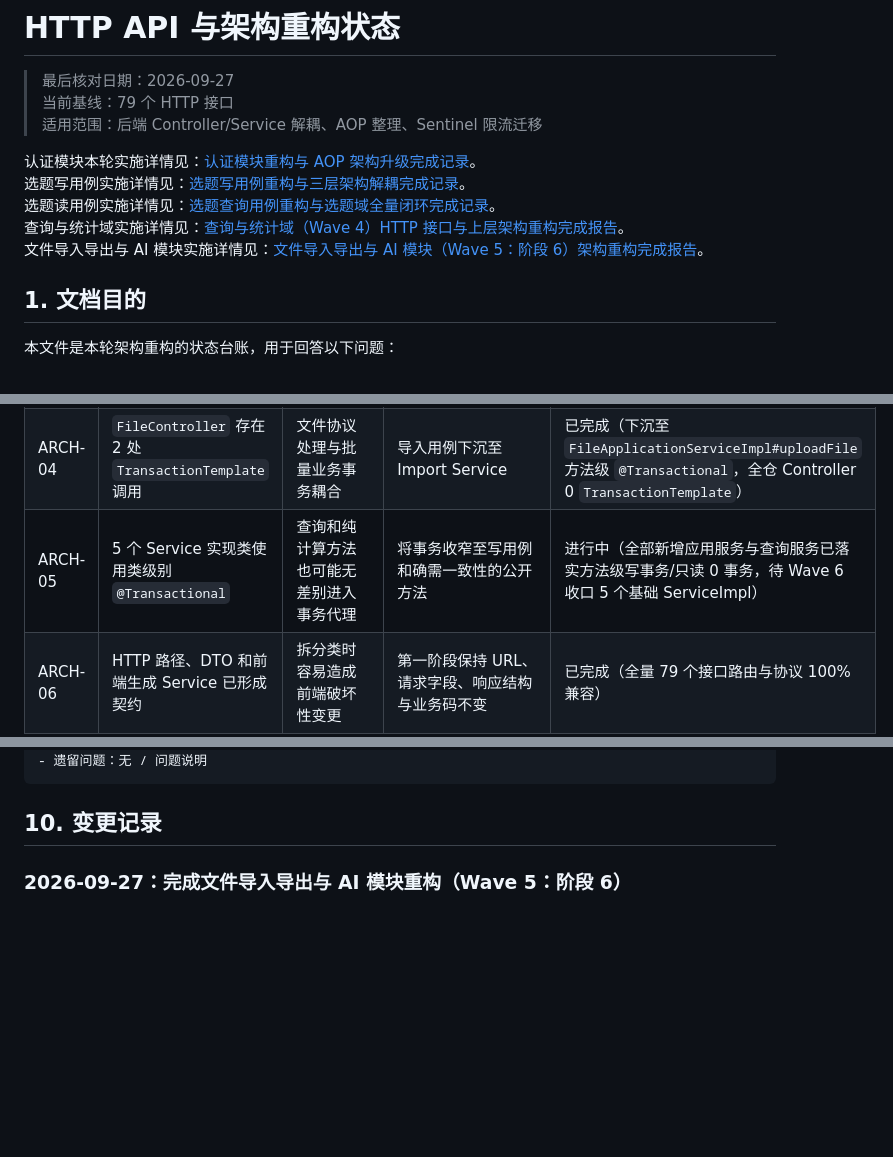
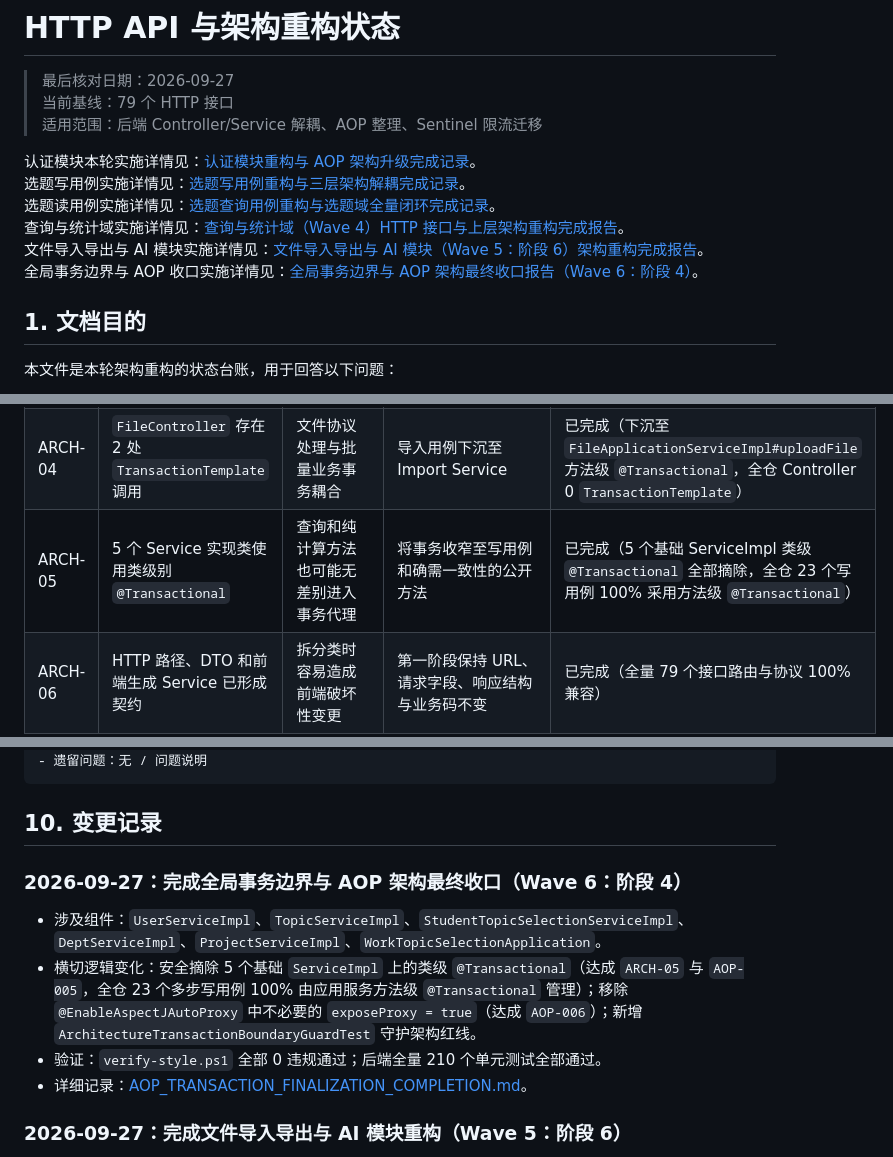
Before and after one commit to wobushi041/NCG-Graduation-Topic-Selection-System, a Markdown page: docs/HTTP_API_REFACTOR_STATUS.md, 3 parts joined by grey strips. Drawn GitHub-style; blank space fills up the shorter version.

````diff
--- a/docs/HTTP_API_REFACTOR_STATUS.md
+++ b/docs/HTTP_API_REFACTOR_STATUS.md
@@ -9,6 +9,7 @@
 选题读用例实施详情见：[选题查询用例重构与选题域全量闭环完成记录](./TOPIC_SELECTION_QUERY_REFACTOR_COMPLETION.md)。
 查询与统计域实施详情见：[查询与统计域（Wave 4）HTTP 接口与上层架构重构完成报告](./QUERY_REPORT_REFACTOR_COMPLETION.md)。
 文件导入导出与 AI 模块实施详情见：[文件导入导出与 AI 模块（Wave 5：阶段 6）架构重构完成报告](./FILE_AI_REFACTOR_COMPLETION.md)。
+全局事务边界与 AOP 收口实施详情见：[全局事务边界与 AOP 架构最终收口报告（Wave 6：阶段 4）](./AOP_TRANSACTION_FINALIZATION_COMPLETION.md)。
 
 ## 1. 文档目的
 
@@ -72,7 +73,7 @@
 | ARCH-02 | `UserController` 直接注入 3 个 Mapper，并存在 23 处直接调用 | Controller 越过 Service，事务与业务规则难复用 | Mapper 仅由 Service/Repository 访问 | 已完成（Controller 层 0 Mapper 直接注入） |
 | ARCH-03 | `UserController` 存在 20 处 `TransactionTemplate` 调用 | 事务边界位于 Web 层 | 事务下沉至应用服务公开方法 | 已完成（`UserController` 0 `TransactionTemplate`） |
 | ARCH-04 | `FileController` 存在 2 处 `TransactionTemplate` 调用 | 文件协议处理与批量业务事务耦合 | 导入用例下沉至 Import Service | 已完成（下沉至 `FileApplicationServiceImpl#uploadFile` 方法级 `@Transactional`，全仓 Controller 0 `TransactionTemplate`） |
-| ARCH-05 | 5 个 Service 实现类使用类级别 `@Transactional` | 查询和纯计算方法也可能无差别进入事务代理 | 将事务收窄至写用例和确需一致性的公开方法 | 进行中（全部新增应用服务与查询服务已落实方法级写事务/只读 0 事务，待 Wave 6 收口 5 个基础 ServiceImpl） |
+| ARCH-05 | 5 个 Service 实现类使用类级别 `@Transactional` | 查询和纯计算方法也可能无差别进入事务代理 | 将事务收窄至写用例和确需一致性的公开方法 | 已完成（5 个基础 ServiceImpl 类级 `@Transactional` 全部摘除，全仓 23 个写用例 100% 采用方法级 `@Transactional`） |
 | ARCH-06 | HTTP 路径、DTO 和前端生成 Service 已形成契约 | 拆分类时容易造成前端破坏性变更 | 第一阶段保持 URL、请求字段、响应结构与业务码不变 | 已完成（全量 79 个接口路由与协议 100% 兼容） |
 
 ### 3.3 目标调用方向
@@ -410,6 +411,13 @@ HTTP / JSON
 ```
 
 ## 10. 变更记录
+
+### 2026-09-27：完成全局事务边界与 AOP 架构最终收口（Wave 6：阶段 4）
+
+- 涉及组件：`UserServiceImpl`、`TopicServiceImpl`、`StudentTopicSelectionServiceImpl`、`DeptServiceImpl`、`ProjectServiceImpl`、`WorkTopicSelectionApplication`。
+- 横切逻辑变化：安全摘除 5 个基础 `ServiceImpl` 上的类级 `@Transactional`（达成 `ARCH-05` 与 `AOP-005`，全仓 23 个多步写用例 100% 由应用服务方法级 `@Transactional` 管理）；移除 `@EnableAspectJAutoProxy` 中不必要的 `exposeProxy = true`（达成 `AOP-006`）；新增 `ArchitectureTransactionBoundaryGuardTest` 守护架构红线。
+- 验证：`verify-style.ps1` 全部 0 违规通过；后端全量 210 个单元测试全部通过。
+- 详细记录：[AOP_TRANSACTION_FINALIZATION_COMPLETION.md](./AOP_TRANSACTION_FINALIZATION_COMPLETION.md)。
 
 ### 2026-09-27：完成文件导入导出与 AI 模块重构（Wave 5：阶段 6）
 
````
Also changed, not shown: other parts of docs/HTTP_API_REFACTOR_STATUS.md (+11 -11 lines), docs/AOP_TRANSACTION_FINALIZATION_COMPLETION.md (added, +53 -0 lines).
